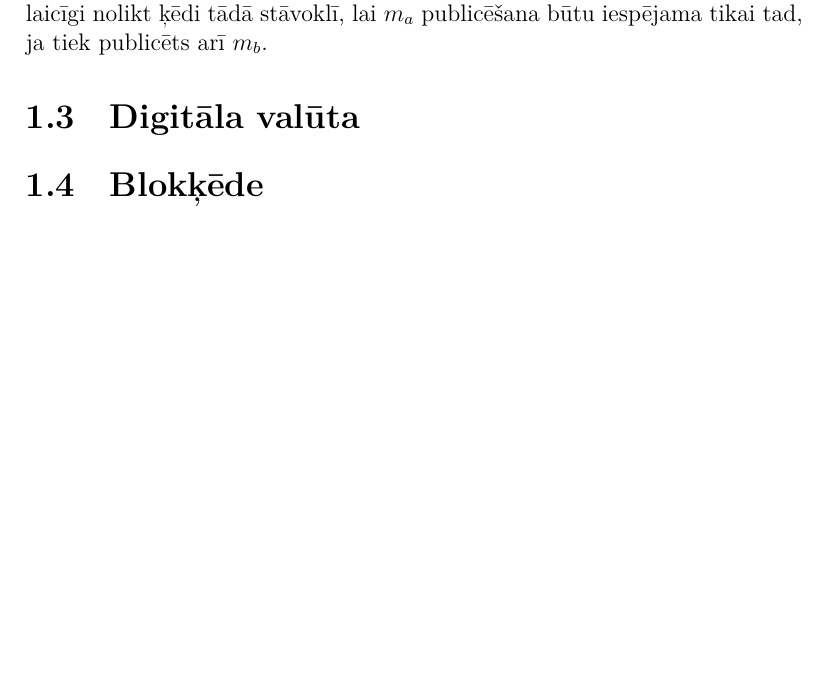
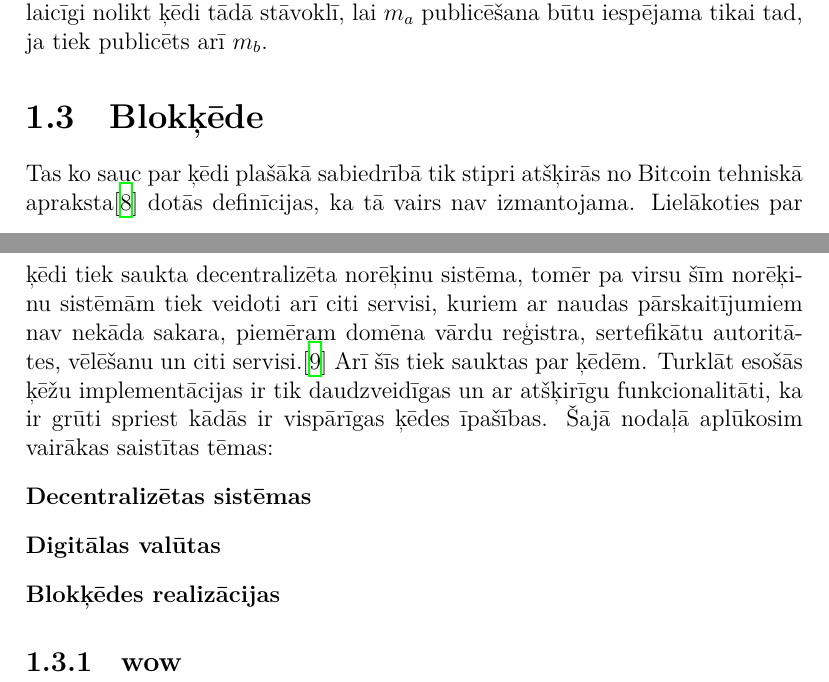
Before and after one commit to Ratniex/bakalaurs, a LaTeX document (main.tex, which reads teorija/chain.tex): part of page 12 of 18 before the commit and two parts of pages 12 and 13 of 19 after it, the two joined at a grey line, cut so that both start at the same text, the shorter picture padded with empty space. Compiled offline with XeLaTeX.

Commit message:
ķēdes nodaļas apraksts

```diff
--- a/main.tex
+++ b/main.tex
@@ -58,8 +89,8 @@
 \section{Godīga apmaiņa}
 \input{teorija/fairexchange.tex}
 
-\section{Digitāla valūta}
-% double spending
+% \section{Digitāla valūta}
+% double spending, te kļūst skaidrs, ka secība ir svarīga.
 % reusability
 
 \section{Blokķēde}
--- /dev/null
+++ b/teorija/chain.tex
@@ -0,0 +1,37 @@
+% Trūkst vienotas definīcijas par to, kas ir ķēde vispārīgā kontekstā.
+Tas ko sauc par ķēdi plašākā sabiedrībā tik stipri atšķirās no Bitcoin tehniskā apraksta\cite{nakamoto08} dotās definīcijas, ka tā vairs nav izmantojama.
+Lielākoties par ķēdi tiek saukta decentralizēta norēķinu sistēma, tomēr pa virsu šīm norēķinu sistēmām tiek veidoti arī citi servisi, kuriem ar naudas pārskaitījumiem nav nekāda sakara, piemēram domēna vārdu reģistra, sertefikātu autoritātes, vēlēšanu un citi servisi.\cite{namecoin} Arī šīs tiek sauktas par ķēdēm.
+Turklāt esošās ķēžu implementācijas ir tik daudzveidīgas un ar atšķirīgu funkcionalitāti, ka ir grūti spriest kādās ir vispārīgas ķēdes īpašības.
+Šajā nodaļā aplūkosim vairākas saistītas tēmas:
+\begin{description}
+    \item[Decentralizētas sistēmas]
+        % torrenti, BGP, consensus nepieciešamība, anti spam nepieciešamība <- parakstu nepieciešamība
+        \item[Digitālas valūtas]
+        % double spending, te kļūst skaidrs, ka secība ir svarīga.
+        % reusability
+        \item[Blokķēdes realizācijas]
+        % hash chain
+        %% skip list
+        %% merkle tree
+        % consensus algorithms
+        %% proof of work
+        %% proof of stake
+        %% fba
+        %% proof of ddos
+\end{description}
+\subsection{wow}
+% trūkts vienotas blokķēdes definīcijas vispārīgā kontekstā, vēl jo vairāk trūkst pat vienotas izpratnes.
+% ir vairākas eksistējošas ķēdes implementācijas un katrai no tām piemīt sava specifiska.
+% ķēde ir vairāku tehnoloģiju apvienojums un tai piemīt vairākas svarīgas īpašības
+
+% ir diezgan slikti ar blokķēdes definīcijām, jo risinājums, kuru tirgum piegādā bitcoin sastāv no vairākām komponentēm. valodas vulgarizācijas rezultātā orģināldarbā nakamoto par blokķēdi sauc kaut ko pilnīgi citu nekā ir pieņemts plašākā sabiedrībā. miskoncepcijas ir radījušas problēmas ne tikai biznesa cilvēkiem, bet arī tehniskajiem. ir mēģināts uzbūvēt vairākas perversas lietas un kods nav modulārs. hyperledger mēģina to vērst par labu uztaisot frame work
+% uzbūvēt blokķēdes kā trešās puses matemātisko modeli ir grūti jo trūkst literatūras
+% Par \textbf{forumu} sauc tādu trešo pusi, kas uztur sarakstu ar saņemtajiem ziņojumiem to saņemšanas secībā un
+% aplūko sistēmu kur trešā puse nespēj paturēt datus slepenībā, bet nespēj uzmest un nav cenzēta. vienam no ziņojumiem arī jābūt transakcijai
+
+% pameklēt fair exchange blockchain
+% pameklēt blockchain abstraktu klasifikāciju iekš scholar
+% ja neizdodas tad definēt: forumu, izdevniecību, tirgu, necenzētu
+
+% viena no īpašībām ir spēja atrisināt Byzantine Generals Problem bet tas nav svarīgi šajā kontekstā
+% kas ir DA0
```
Also changed, not shown: main.bib (+4 -0 lines), main.tex (34 more changed lines).
